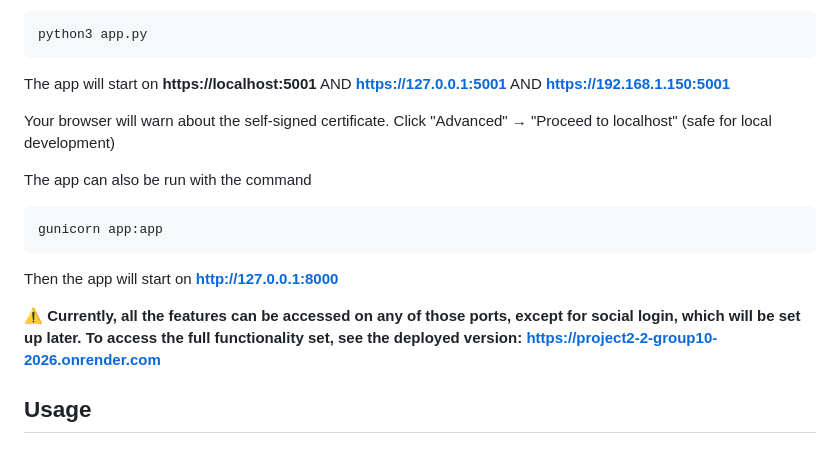
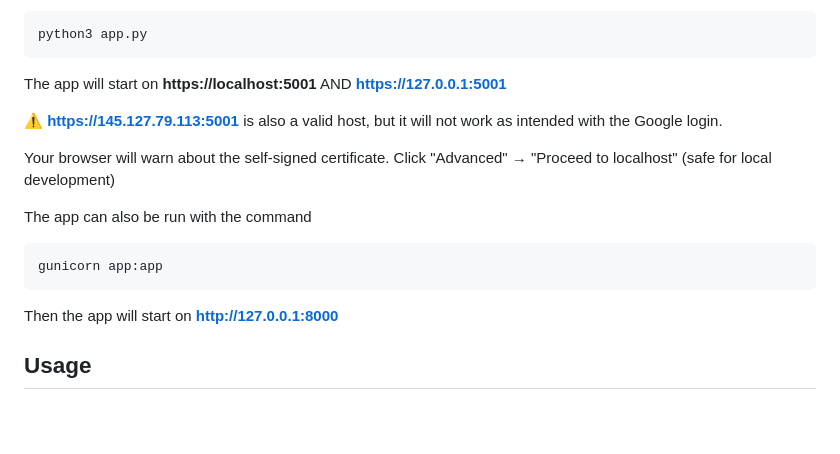
Before and after one commit to tseknouJake/passkey-instead-of-MFA, a Markdown page: README.md, the part around the change. GitHub-like rendering; blank space fills up the shorter version.

Commit message:
updated README.md for google login

````diff
--- a/README.md
+++ b/README.md
@@ -54,7 +54,8 @@ python3 app.py
 
 The app will start on **https://localhost:5001**
 AND **https://127.0.0.1:5001**
-AND **https://192.168.1.150:5001**
+
+⚠️ **https://145.127.79.113:5001** is also a valid host, but it will not work as intended with the Google login.
 
  Your browser will warn about the self-signed certificate. Click "Advanced" → "Proceed to localhost" (safe for local development)
 
@@ -64,9 +65,6 @@ gunicorn app:app
 ```
 
 Then the app will start on **http://127.0.0.1:8000**
-
-⚠️ **Currently, all the features can be accessed on any of those ports, except for social login, which will be set up
-later. To access the full functionality set, see the deployed version: https://project2-2-group10-2026.onrender.com**
 
 
 ## Usage
````
